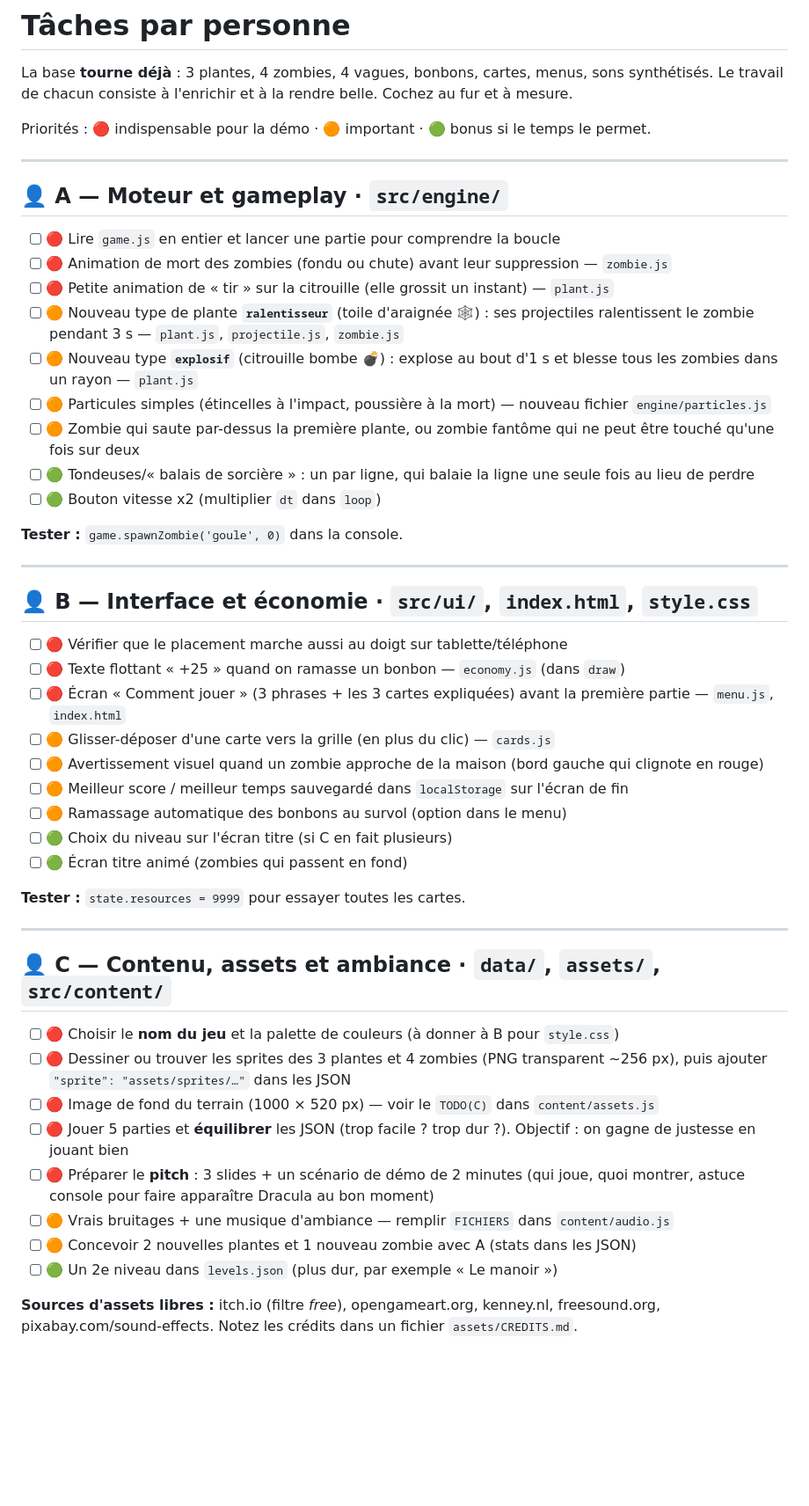
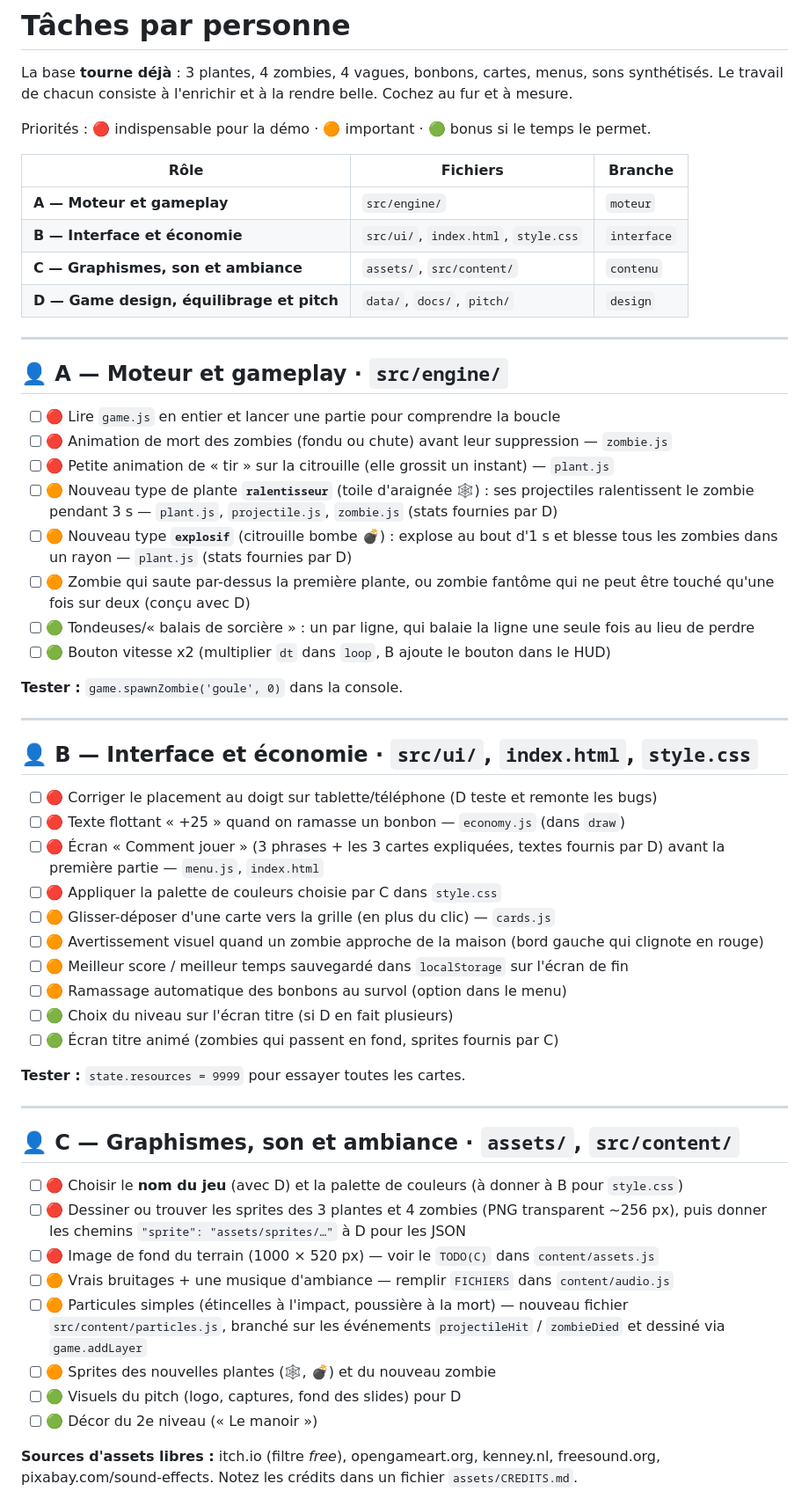
Before and after one commit to Crabe-Corp/JAM-ZOMBIE, a Markdown page: TACHES.md, the part around one of its changes. Shown at 88% size. GitHub-like rendering; blank space fills up the shorter version.

Commit message:
feat(taches): split the tasks in 4

```diff
--- a/TACHES.md
+++ b/TACHES.md
@@ -4,6 +4,13 @@ La base **tourne déjà** : 3 plantes, 4 zombies, 4 vagues, bonbons, cartes, men
 Le travail de chacun consiste à l'enrichir et à la rendre belle. Cochez au fur et à mesure.
 
 Priorités : 🔴 indispensable pour la démo · 🟠 important · 🟢 bonus si le temps le permet.
+
+| Rôle | Fichiers | Branche |
+|---|---|---|
+| **A — Moteur et gameplay** | `src/engine/` | `moteur` |
+| **B — Interface et économie** | `src/ui/`, `index.html`, `style.css` | `interface` |
+| **C — Graphismes, son et ambiance** | `assets/`, `src/content/` | `contenu` |
+| **D — Game design, équilibrage et pitch** | `data/`, `docs/`, `pitch/` | `design` |
 
 ---
 
@@ -12,12 +19,11 @@ Priorités : 🔴 indispensable pour la démo · 🟠 important · 🟢 bonus si
 - [ ] 🔴 Lire `game.js` en entier et lancer une partie pour comprendre la boucle
 - [ ] 🔴 Animation de mort des zombies (fondu ou chute) avant leur suppression — `zombie.js`
 - [ ] 🔴 Petite animation de « tir » sur la citrouille (elle grossit un instant) — `plant.js`
-- [ ] 🟠 Nouveau type de plante **`ralentisseur`** (toile d'araignée 🕸️) : ses projectiles ralentissent le zombie pendant 3 s — `plant.js`, `projectile.js`, `zombie.js`
-- [ ] 🟠 Nouveau type **`explosif`** (citrouille bombe 💣) : explose au bout d'1 s et blesse tous les zombies dans un rayon — `plant.js`
-- [ ] 🟠 Particules simples (étincelles à l'impact, poussière à la mort) — nouveau fichier `engine/particles.js`
-- [ ] 🟠 Zombie qui saute par-dessus la première plante, ou zombie fantôme qui ne peut être touché qu'une fois sur deux
+- [ ] 🟠 Nouveau type de plante **`ralentisseur`** (toile d'araignée 🕸️) : ses projectiles ralentissent le zombie pendant 3 s — `plant.js`, `projectile.js`, `zombie.js` (stats fournies par D)
+- [ ] 🟠 Nouveau type **`explosif`** (citrouille bombe 💣) : explose au bout d'1 s et blesse tous les zombies dans un rayon — `plant.js` (stats fournies par D)
+- [ ] 🟠 Zombie qui saute par-dessus la première plante, ou zombie fantôme qui ne peut être touché qu'une fois sur deux (conçu avec D)
 - [ ] 🟢 Tondeuses/« balais de sorcière » : un par ligne, qui balaie la ligne une seule fois au lieu de perdre
-- [ ] 🟢 Bouton vitesse x2 (multiplier `dt` dans `loop`)
+- [ ] 🟢 Bouton vitesse x2 (multiplier `dt` dans `loop`, B ajoute le bouton dans le HUD)
 
 **Tester :** `game.spawnZombie('goule', 0)` dans la console.
 
@@ -25,29 +31,30 @@ Priorités : 🔴 indispensable pour la démo · 🟠 important · 🟢 bonus si
 
 ## 👤 B — Interface et économie · `src/ui/`, `index.html`, `style.css`
 
-- [ ] 🔴 Vérifier que le placement marche aussi au doigt sur tablette/téléphone
+- [ ] 🔴 Corriger le placement au doigt sur tablette/téléphone (D teste et remonte les bugs)
 - [ ] 🔴 Texte flottant « +25 » quand on ramasse un bonbon — `economy.js` (dans `draw`)
-- [ ] 🔴 Écran « Comment jouer » (3 phrases + les 3 cartes expliquées) avant la première partie — `menu.js`, `index.html`
+- [ ] 🔴 Écran « Comment jouer » (3 phrases + les 3 cartes expliquées, textes fournis par D) avant la première partie — `menu.js`, `index.html`
+- [ ] 🔴 Appliquer la palette de couleurs choisie par C dans `style.css`
 - [ ] 🟠 Glisser-déposer d'une carte vers la grille (en plus du clic) — `cards.js`
 - [ ] 🟠 Avertissement visuel quand un zombie approche de la maison (bord gauche qui clignote en rouge)
 - [ ] 🟠 Meilleur score / meilleur temps sauvegardé dans `localStorage` sur l'écran de fin
 - [ ] 🟠 Ramassage automatique des bonbons au survol (option dans le menu)
-- [ ] 🟢 Choix du niveau sur l'écran titre (si C en fait plusieurs)
-- [ ] 🟢 Écran titre animé (zombies qui passent en fond)
+- [ ] 🟢 Choix du niveau sur l'écran titre (si D en fait plusieurs)
+- [ ] 🟢 Écran titre animé (zombies qui passent en fond, sprites fournis par C)
 
 **Tester :** `state.resources = 9999` pour essayer toutes les cartes.
 
 ---
 
-## 👤 C — Contenu, assets et ambiance · `data/`, `assets/`, `src/content/`
+## 👤 C — Graphismes, son et ambiance · `assets/`, `src/content/`
 
-- [ ] 🔴 Choisir le **nom du jeu** et la palette de couleurs (à donner à B pour `style.css`)
-- [ ] 🔴 Dessiner ou trouver les sprites des 3 plantes et 4 zombies (PNG transparent ~256 px), puis ajouter `"sprite": "assets/sprites/…"` dans les JSON
+- [ ] 🔴 Choisir le **nom du jeu** (avec D) et la palette de couleurs (à donner à B pour `style.css`)
+- [ ] 🔴 Dessiner ou trouver les sprites des 3 plantes et 4 zombies (PNG transparent ~256 px), puis donner les chemins `"sprite": "assets/sprites/…"` à D pour les JSON
 - [ ] 🔴 Image de fond du terrain (1000 × 520 px) — voir le `TODO(C)` dans `content/assets.js`
-- [ ] 🔴 Jouer 5 parties et **équilibrer** les JSON (trop facile ? trop dur ?). Objectif : on gagne de justesse en jouant bien
-- [ ] 🔴 Préparer le **pitch** : 3 slides + un scénario de démo de 2 minutes (qui joue, quoi montrer, astuce console pour faire apparaître Dracula au bon moment)
 - [ ] 🟠 Vrais bruitages + une musique d'ambiance — remplir `FICHIERS` dans `content/audio.js`
-- [ ] 🟠 Concevoir 2 nouvelles plantes et 1 nouveau zombie avec A (stats dans les JSON)
-- [ ] 🟢 Un 2e niveau dans `levels.json` (plus dur, par exemple « Le manoir »)
+- [ ] 🟠 Particules simples (étincelles à l'impact, poussière à la mort) — nouveau fichier `src/content/particles.js`, branché sur les événements `projectileHit` / `zombieDied` et dessiné via `game.addLayer`
+- [ ] 🟠 Sprites des nouvelles plantes (🕸️, 💣) et du nouveau zombie
+- [ ] 🟢 Visuels du pitch (logo, captures, fond des slides) pour D
+- [ ] 🟢 Décor du 2e niveau (« Le manoir »)
 
 **Sources d'assets libres :** itch.io (filtre *free*), opengameart.org, kenney.nl, freesound.org, pixabay.com/sound-effects. Notez les crédits dans un fichier `assets/CREDITS.md`.
```
Also changed, not shown: other parts of TACHES.md (+16 -1 lines).
